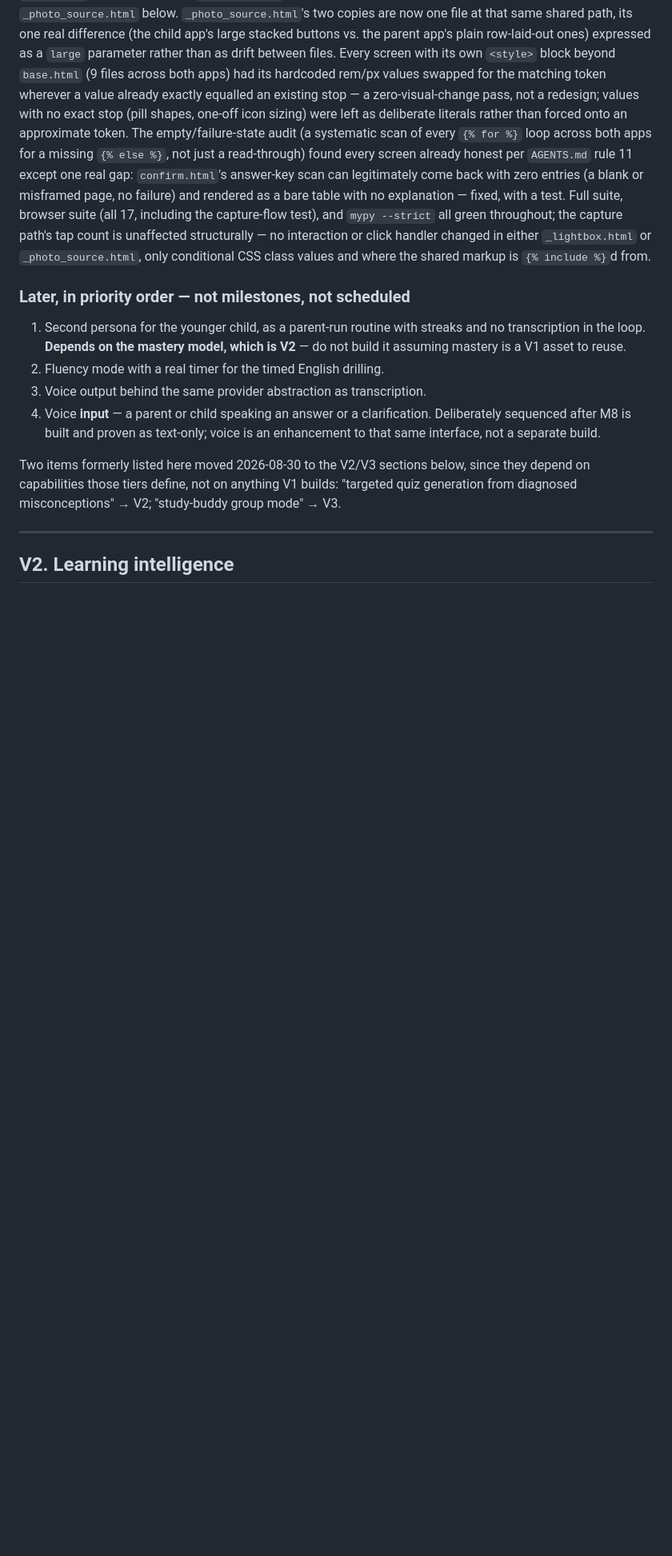
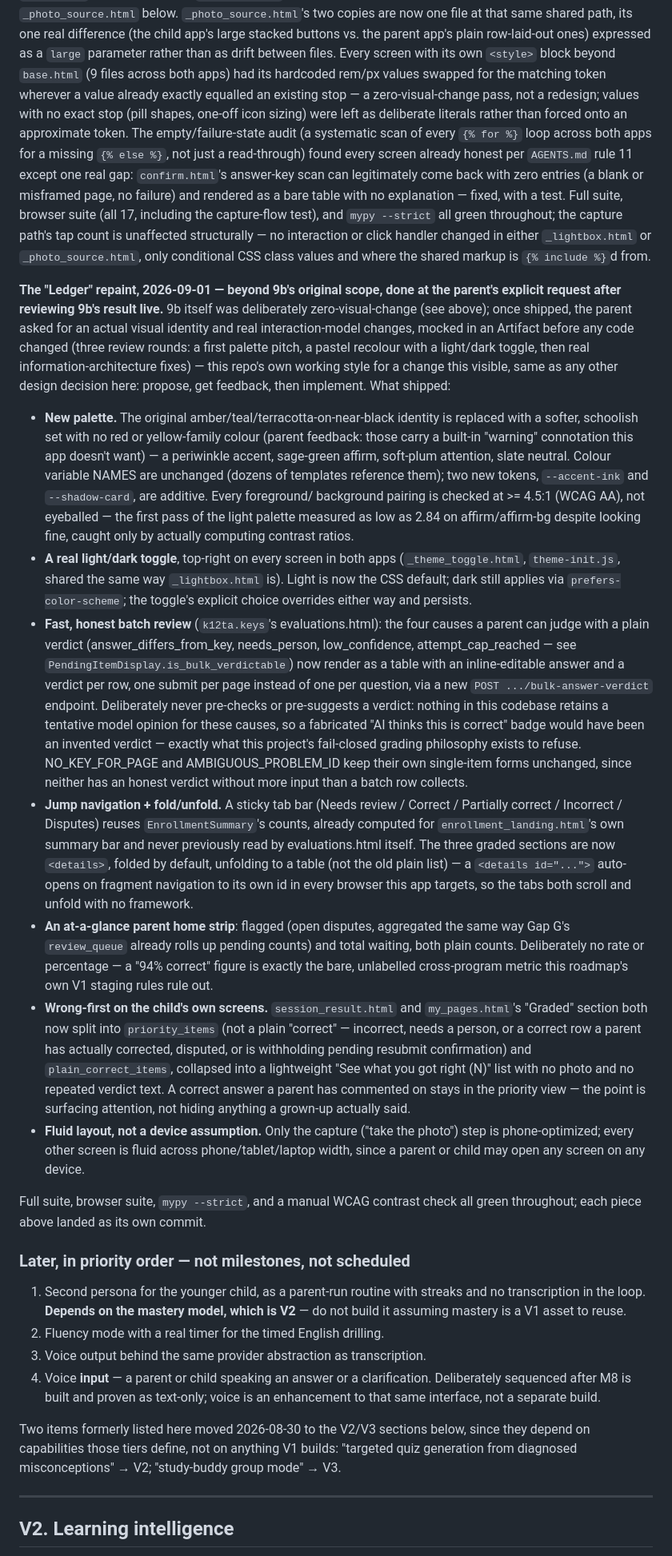
Before and after one commit to saranga2000/agentic-k12-teaching-assistant, a Markdown page: docs/ROADMAP.md, the part around the change. Shown at 80% size. Drawn GitHub-style; blank space fills up the shorter version.

Commit message:
docs: record the Ledger repaint in ROADMAP.md
Documents the 2026-09-01 visual identity and information-architecture
pass that followed M9b -- new palette with a verified WCAG AA
contrast check, the light/dark toggle, fast batch review on
evaluations.html, jump nav with fold/unfold graded sections, the
parent home glance strip, wrong-first child screens, and fluid
(not device-locked) layout -- matching this repo's practice of
recording what shipped and why, not just that it did.

Co-Authored-By: Claude Sonnet 5 <noreply@anthropic.com>

```diff
--- a/docs/ROADMAP.md
+++ b/docs/ROADMAP.md
@@ -2027,6 +2027,67 @@ capture path's tap count is unaffected structurally — no interaction or click
 handler changed in either `_lightbox.html` or `_photo_source.html`, only
 conditional CSS class values and where the shared markup is `{% include %}`d from.
 
+**The "Ledger" repaint, 2026-09-01 — beyond 9b's original scope, done at the
+parent's explicit request after reviewing 9b's result live.** 9b itself was
+deliberately zero-visual-change (see above); once shipped, the parent asked for an
+actual visual identity and real interaction-model changes, mocked in an Artifact
+before any code changed (three review rounds: a first palette pitch, a pastel
+recolour with a light/dark toggle, then real information-architecture fixes) —
+this repo's own working style for a change this visible, same as any other design
+decision here: propose, get feedback, then implement. What shipped:
+
+- **New palette.** The original amber/teal/terracotta-on-near-black identity is
+  replaced with a softer, schoolish set with no red or yellow-family colour (parent
+  feedback: those carry a built-in "warning" connotation this app doesn't want) —
+  a periwinkle accent, sage-green affirm, soft-plum attention, slate neutral.
+  Colour variable NAMES are unchanged (dozens of templates reference them); two new
+  tokens, `--accent-ink` and `--shadow-card`, are additive. Every foreground/
+  background pairing is checked at >= 4.5:1 (WCAG AA), not eyeballed — the first
+  pass of the light palette measured as low as 2.84 on affirm/affirm-bg despite
+  looking fine, caught only by actually computing contrast ratios.
+- **A real light/dark toggle**, top-right on every screen in both apps
+  (`_theme_toggle.html`, `theme-init.js`, shared the same way `_lightbox.html` is).
+  Light is now the CSS default; dark still applies via `prefers-color-scheme`; the
+  toggle's explicit choice overrides either way and persists.
+- **Fast, honest batch review** (`k12ta.keys`'s evaluations.html): the four causes
+  a parent can judge with a plain verdict (answer_differs_from_key, needs_person,
+  low_confidence, attempt_cap_reached — see `PendingItemDisplay.is_bulk_verdictable`)
+  now render as a table with an inline-editable answer and a verdict per row, one
+  submit per page instead of one per question, via a new
+  `POST .../bulk-answer-verdict` endpoint. Deliberately never pre-checks or
+  pre-suggests a verdict: nothing in this codebase retains a tentative model
+  opinion for these causes, so a fabricated "AI thinks this is correct" badge
+  would have been an invented verdict — exactly what this project's fail-closed
+  grading philosophy exists to refuse. NO_KEY_FOR_PAGE and AMBIGUOUS_PROBLEM_ID
+  keep their own single-item forms unchanged, since neither has an honest verdict
+  without more input than a batch row collects.
+- **Jump navigation + fold/unfold.** A sticky tab bar (Needs review / Correct /
+  Partially correct / Incorrect / Disputes) reuses `EnrollmentSummary`'s counts,
+  already computed for `enrollment_landing.html`'s own summary bar and never
+  previously read by evaluations.html itself. The three graded sections are now
+  `<details>`, folded by default, unfolding to a table (not the old plain list) —
+  a `<details id="...">` auto-opens on fragment navigation to its own id in every
+  browser this app targets, so the tabs both scroll and unfold with no framework.
+- **An at-a-glance parent home strip**: flagged (open disputes, aggregated the
+  same way Gap G's `review_queue` already rolls up pending counts) and total
+  waiting, both plain counts. Deliberately no rate or percentage — a "94% correct"
+  figure is exactly the bare, unlabelled cross-program metric this roadmap's own
+  V1 staging rules rule out.
+- **Wrong-first on the child's own screens.** `session_result.html` and
+  `my_pages.html`'s "Graded" section both now split into `priority_items` (not a
+  plain "correct" — incorrect, needs a person, or a correct row a parent has
+  actually corrected, disputed, or is withholding pending resubmit confirmation)
+  and `plain_correct_items`, collapsed into a lightweight "See what you got right
+  (N)" list with no photo and no repeated verdict text. A correct answer a parent
+  has commented on stays in the priority view — the point is surfacing attention,
+  not hiding anything a grown-up actually said.
+- **Fluid layout, not a device assumption.** Only the capture ("take the photo")
+  step is phone-optimized; every other screen is fluid across phone/tablet/laptop
+  width, since a parent or child may open any screen on any device.
+
+Full suite, browser suite, `mypy --strict`, and a manual WCAG contrast check all
+green throughout; each piece above landed as its own commit.
+
 ### Later, in priority order — not milestones, not scheduled
 
 1. Second persona for the younger child, as a parent-run routine with streaks and no
```
